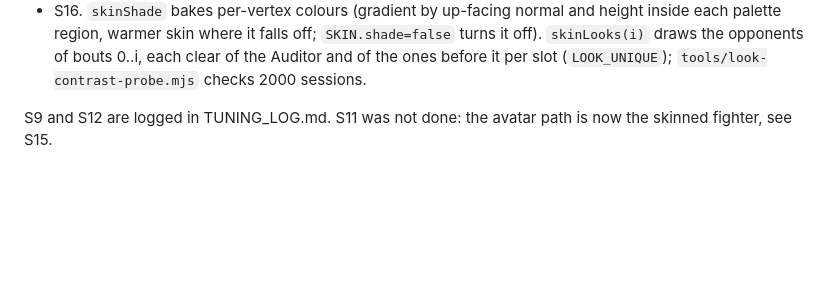
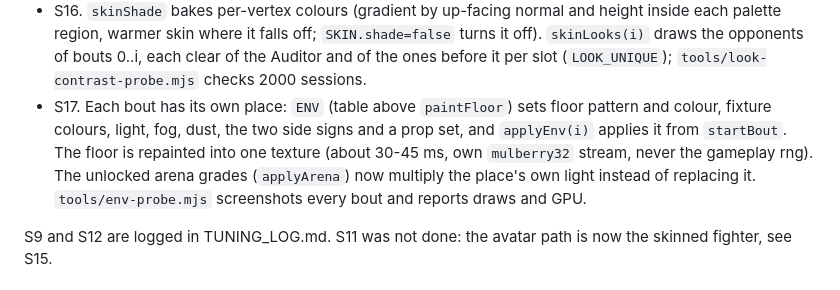
Before and after one commit to carlok/red-ink, a Markdown page: CONTINUE.md, the part around the change. Drawn GitHub-style; blank space fills up the shorter version.

```diff
--- a/CONTINUE.md
+++ b/CONTINUE.md
@@ -42,6 +42,7 @@ Do not redo these. Read `TUNING_LOG.md` before changing a number.
 - S14. Camera is sized from the frame (`CAM` at the top of the script): a fighter is 34% of the height at close range on a desktop, 18% on a phone in portrait, and both stay on screen in a chase and a knockback. Comic words and shake scale with the camera distance. The fight steps at a fixed 1/60 s (`simTick`) and fighters are drawn interpolated (frame times within 8% of a multiple of 1/60 s are snapped), so every refresh rate plays the 60 Hz table; `tools/step-probe.mjs` shows identical state over 900 ticks at 20 to 144 fps. `frame()` must not touch the gameplay `rng`: the shake uses `Math.random`. `part()` is dead code (no outlines on fighters).
 - S15. Fighters are skinned CC0 people by default (`SKIN` in `index.html`; `?skin=0` opts out, `?skinseed=N` pins the looks). The model is embedded as `assets/quaternius-human/animated-human.js` (`node tools/embed-glb.mjs`) so `file://` works; if it cannot load, the procedural fighters stay. Clips are scrubbed by sim time and crossfaded; Guard, HitA, HitB, HitHeavy and TellJab come from `tools/blender/author-clips.py`. Opponents get `randomLook(seed, base)` with a CIE Lab contrast floor between skin, hair, shirt, pants and shoes. The look's scale is visual only: `f.sx` must stay the foe's own or `resolveBodies` moves the balance table. The tag `before-skinned-fighters` is the last procedural-only commit.
 - S16. `skinShade` bakes per-vertex colours (gradient by up-facing normal and height inside each palette region, warmer skin where it falls off; `SKIN.shade=false` turns it off). `skinLooks(i)` draws the opponents of bouts 0..i, each clear of the Auditor and of the ones before it per slot (`LOOK_UNIQUE`); `tools/look-contrast-probe.mjs` checks 2000 sessions.
+- S17. Each bout has its own place: `ENV` (table above `paintFloor`) sets floor pattern and colour, fixture colours, light, fog, dust, the two side signs and a prop set, and `applyEnv(i)` applies it from `startBout`. The floor is repainted into one texture (about 30-45 ms, own `mulberry32` stream, never the gameplay rng). The unlocked arena grades (`applyArena`) now multiply the place's own light instead of replacing it. `tools/env-probe.mjs` screenshots every bout and reports draws and GPU.
 
 S9 and S12 are logged in TUNING_LOG.md. S11 was not done: the avatar path is now the skinned fighter, see S15.
 
```
Also changed, not shown: README.md (+2 -0 lines), TUNING_LOG.md (+34 -0 lines), tuning/s17-env-b1.jpg (added), tuning/s17-env-b2.jpg (added), tuning/s17-env-b3.jpg (added), tuning/s17-env-b4.jpg (added), tuning/s17-env-b5.jpg (added), tuning/s17-env-b6.jpg (added), 2 other files.
